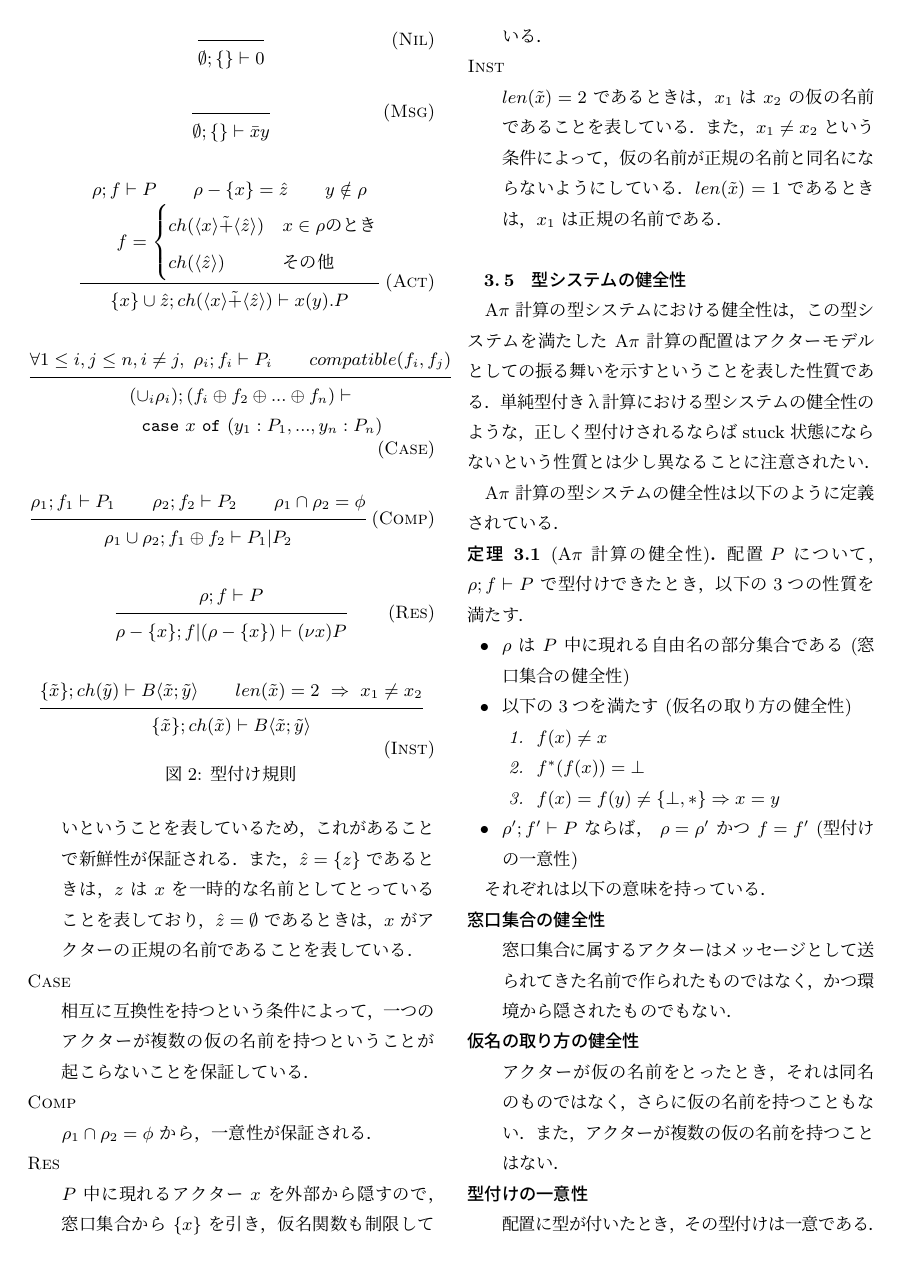
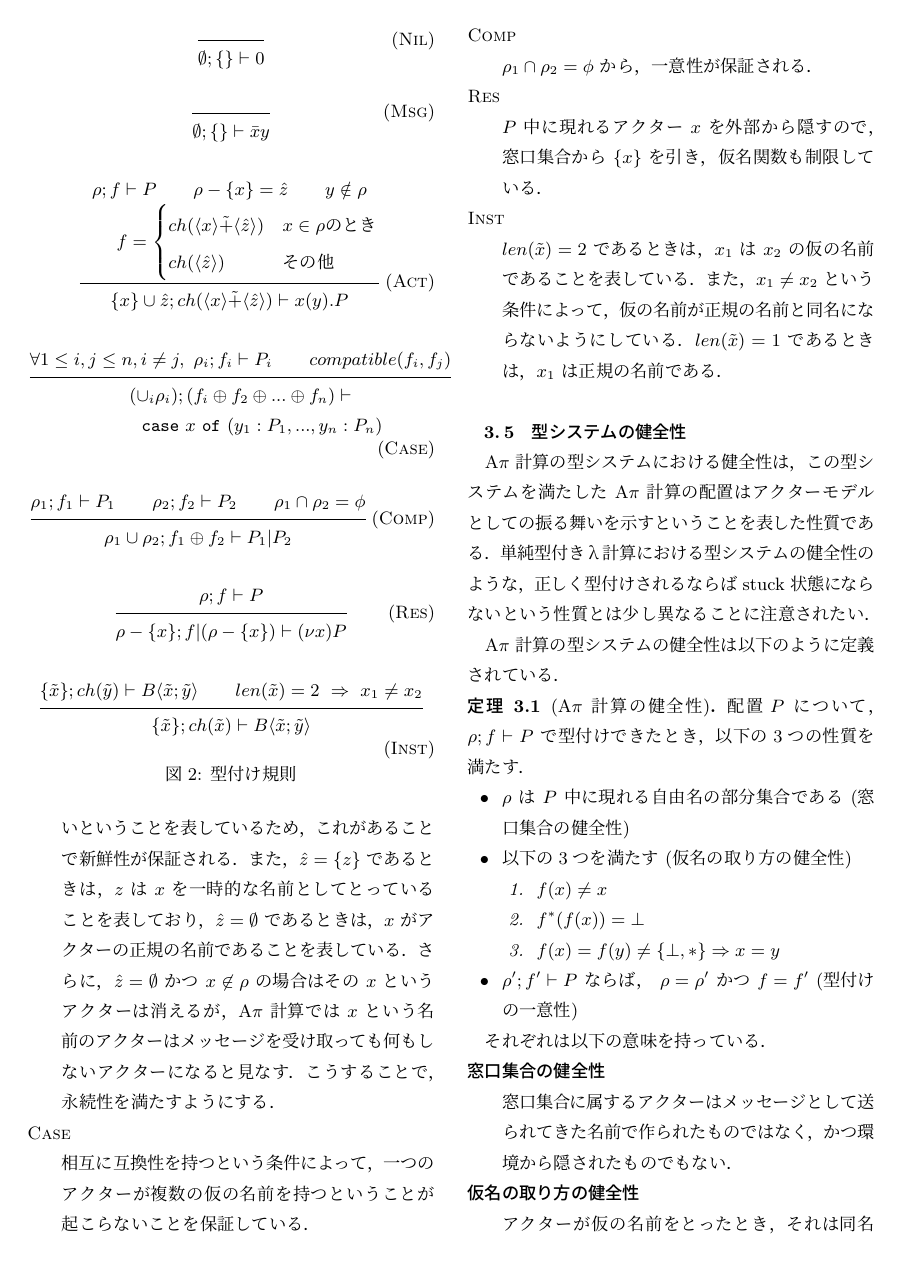
Before and after one commit to amutake/jssst2014-paper, a LaTeX document (sample.tex, which reads section3.tex): page 5 of 9. Compiled offline with pLaTeX and dvipdfmx; a LaTeX package or settings file that is missing is left out.

Commit message:
Add about persistence-property in the Act rule #24

```diff
--- a/section3.tex
+++ b/section3.tex
@@ -360,8 +360,8 @@ $ f^{*}(f(x)) = \bot $ は，仮名のアクターはさらに仮の名前を持
 
 \item[Act]
   $y \notin \rho$ は，メッセージの名前でアクターを作れないということを表しているため，これがあることで\fresh が保証される．
-  また，$\hat{z} = \{z\}$ であるときは，$z$ は $x$ を一時的な名前としてとっていることを表しており，$\hat{z} = \emptyset$ であるときは，$x$ がアクターの正規の名前であることを表している．
-
+  また，$\hat{z} = \{z\}$ であるときは，$z$ は $x$ を一時的な名前としてとっていることを表しており，$\hat{z} = \emptyset$ であるときは，$x$ がアクターの正規の名前であることを表している．さらに，$\hat{z} = \emptyset$ かつ $x \not \in \rho$ の場合はその $x$ というアクターは消えるが，\api では $x$ という名前のアクターはメッセージを受け取っても何もしないアクターになると見なす．
+  こうすることで，永続性を満たすようにする．
 \item[Case]
   相互に互換性を持つという条件によって，一つのアクターが複数の仮の名前を持つということが起こらないことを保証している．
 
```
